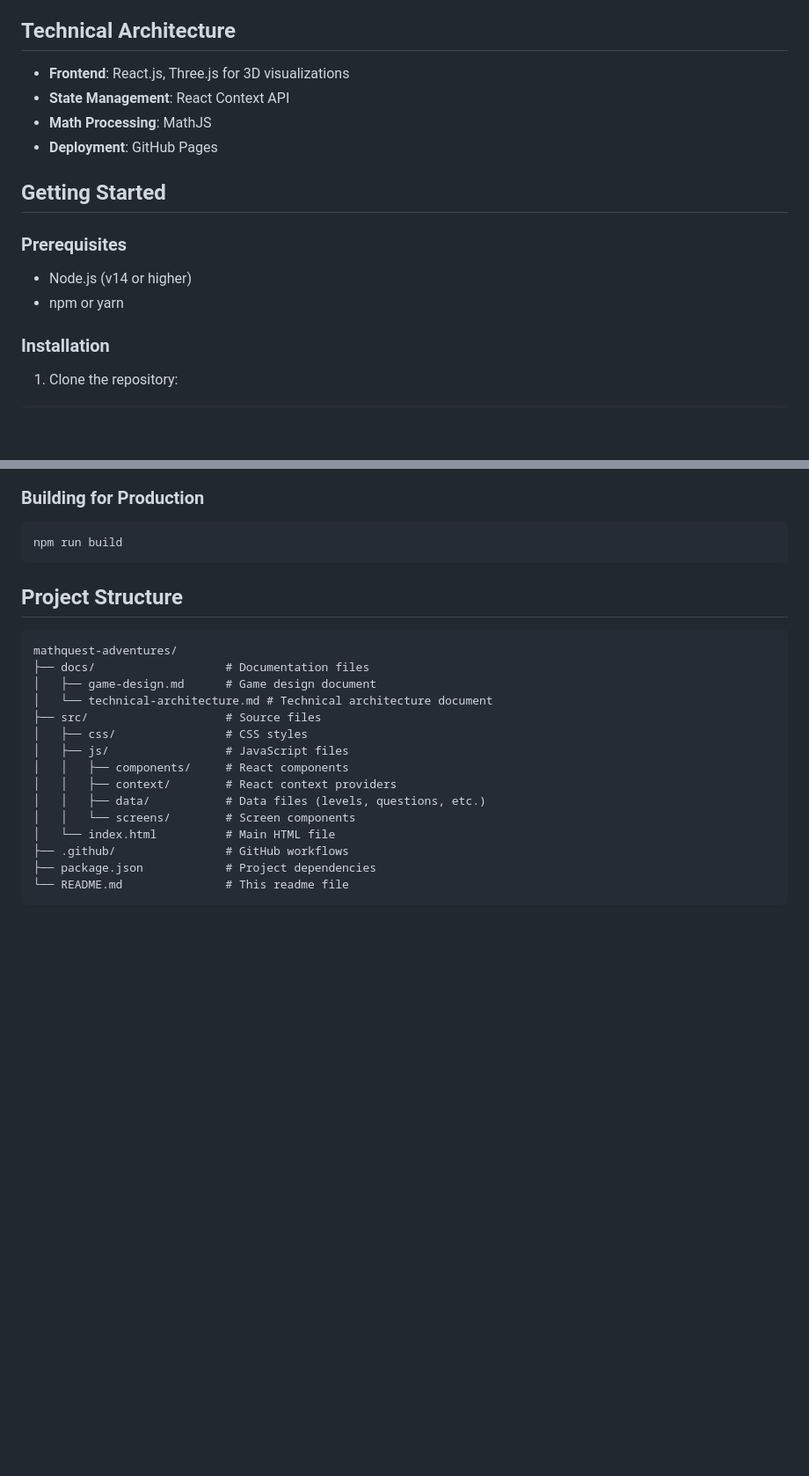
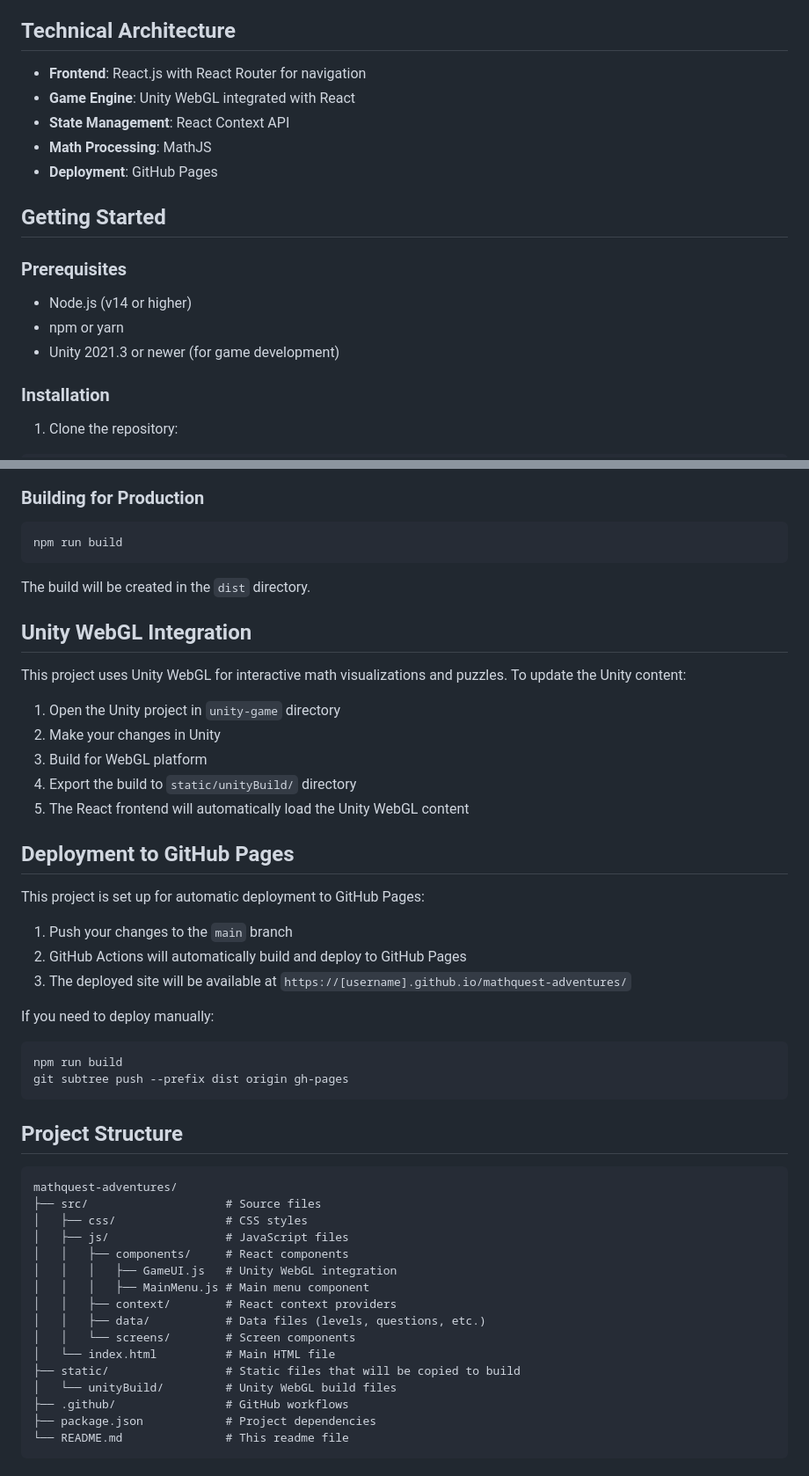
Before and after one commit to VijayaRamesh1/mathquest-adventures, a Markdown page: README.md, 2 parts joined by grey strips. Shown: that part at 88% size. Rendered like a GitHub page; blank space fills up the shorter version.

Commit message:
Update README.md with detailed deployment instructions

````diff
--- a/README.md
+++ b/README.md
@@ -46,7 +46,8 @@ The game covers key calculus concepts including:
 
 ## Technical Architecture
 
-- **Frontend**: React.js, Three.js for 3D visualizations
+- **Frontend**: React.js with React Router for navigation
+- **Game Engine**: Unity WebGL integrated with React
 - **State Management**: React Context API
 - **Math Processing**: MathJS
 - **Deployment**: GitHub Pages
@@ -57,6 +58,7 @@ The game covers key calculus concepts including:
 
 - Node.js (v14 or higher)
 - npm or yarn
+- Unity 2021.3 or newer (for game development)
 
 ### Installation
 
@@ -88,21 +90,49 @@ The application will be available at `http://localhost:1234`.
 npm run build
 ```
 
+The build will be created in the `dist` directory.
+
+## Unity WebGL Integration
+
+This project uses Unity WebGL for interactive math visualizations and puzzles. To update the Unity content:
+
+1. Open the Unity project in `unity-game` directory
+2. Make your changes in Unity
+3. Build for WebGL platform
+4. Export the build to `static/unityBuild/` directory
+5. The React frontend will automatically load the Unity WebGL content
+
+## Deployment to GitHub Pages
+
+This project is set up for automatic deployment to GitHub Pages:
+
+1. Push your changes to the `main` branch
+2. GitHub Actions will automatically build and deploy to GitHub Pages
+3. The deployed site will be available at `https://[username].github.io/mathquest-adventures/`
+
+If you need to deploy manually:
+
+```
+npm run build
+git subtree push --prefix dist origin gh-pages
+```
+
 ## Project Structure
 
 ```
 mathquest-adventures/
-├── docs/                   # Documentation files
-│   ├── game-design.md      # Game design document
-│   └── technical-architecture.md # Technical architecture document
 ├── src/                    # Source files
 │   ├── css/                # CSS styles
 │   ├── js/                 # JavaScript files
 │   │   ├── components/     # React components
+│   │   │   ├── GameUI.js   # Unity WebGL integration
+│   │   │   ├── MainMenu.js # Main menu component
 │   │   ├── context/        # React context providers
 │   │   ├── data/           # Data files (levels, questions, etc.)
 │   │   └── screens/        # Screen components
 │   └── index.html          # Main HTML file
+├── static/                 # Static files that will be copied to build
+│   └── unityBuild/         # Unity WebGL build files
 ├── .github/                # GitHub workflows
 ├── package.json            # Project dependencies
 └── README.md               # This readme file
````
